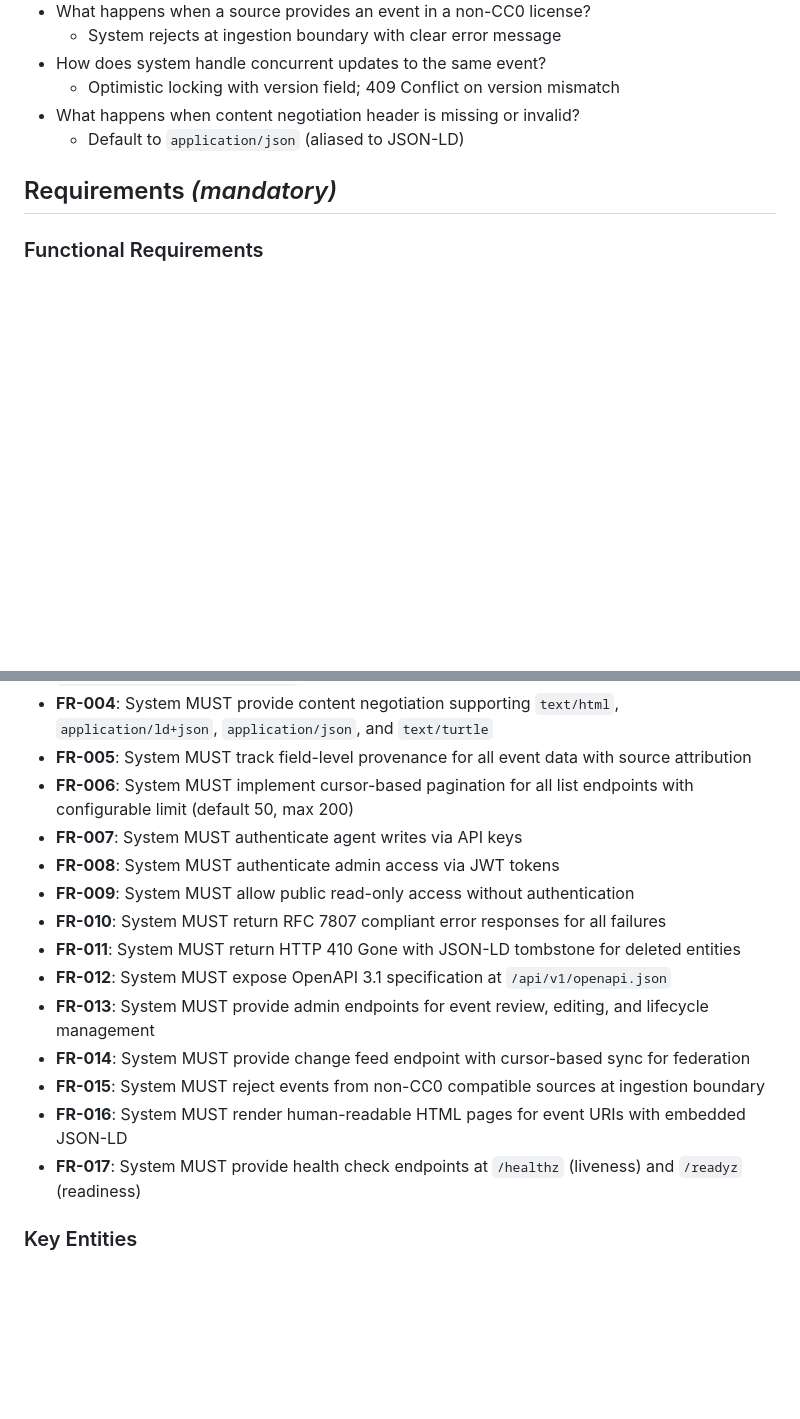
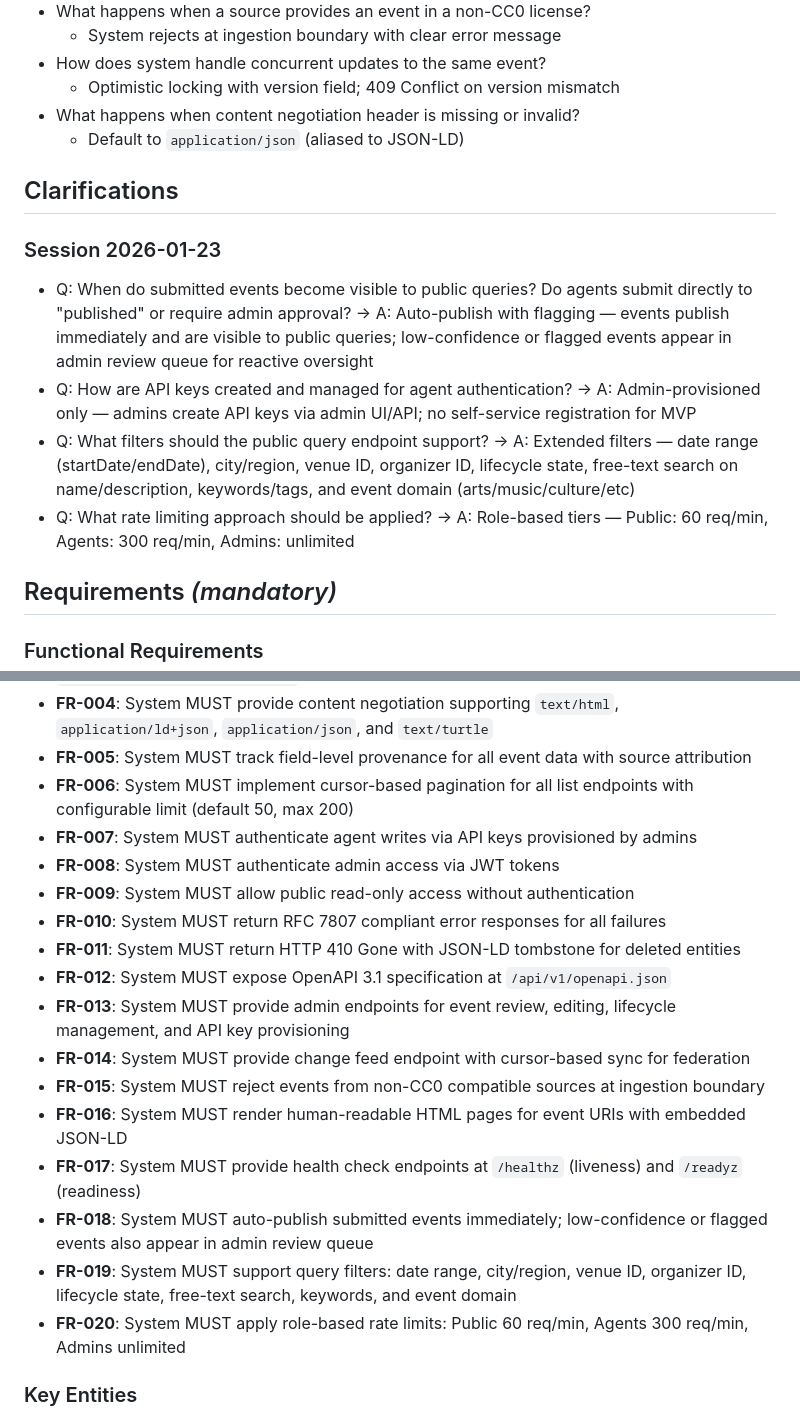
Before and after one commit to Togather-Foundation/server, a Markdown page: specs/001-sel-backend/spec.md, 2 parts joined by grey strips. Rendered like a GitHub page; blank space fills up the shorter version.

Commit message:
docs(spec): add clarifications from review session
Clarified 4 ambiguities:
- Event publishing: auto-publish with flagging for review
- API key management: admin-provisioned only
- Query filters: extended set including text search
- Rate limiting: role-based tiers (60/300/unlimited)

Added FR-018, FR-019, FR-020 to formalize decisions.

```diff
--- a/specs/001-sel-backend/spec.md
+++ b/specs/001-sel-backend/spec.md
@@ -121,6 +121,15 @@ Peer SEL nodes and external consumers need to sync changes efficiently without p
 - What happens when content negotiation header is missing or invalid?
   - Default to `application/json` (aliased to JSON-LD)
 
+## Clarifications
+
+### Session 2026-01-23
+
+- Q: When do submitted events become visible to public queries? Do agents submit directly to "published" or require admin approval? → A: Auto-publish with flagging — events publish immediately and are visible to public queries; low-confidence or flagged events appear in admin review queue for reactive oversight
+- Q: How are API keys created and managed for agent authentication? → A: Admin-provisioned only — admins create API keys via admin UI/API; no self-service registration for MVP
+- Q: What filters should the public query endpoint support? → A: Extended filters — date range (startDate/endDate), city/region, venue ID, organizer ID, lifecycle state, free-text search on name/description, keywords/tags, and event domain (arts/music/culture/etc)
+- Q: What rate limiting approach should be applied? → A: Role-based tiers — Public: 60 req/min, Agents: 300 req/min, Admins: unlimited
+
 ## Requirements *(mandatory)*
 
 ### Functional Requirements
@@ -131,17 +140,20 @@ Peer SEL nodes and external consumers need to sync changes efficiently without p
 - **FR-004**: System MUST provide content negotiation supporting `text/html`, `application/ld+json`, `application/json`, and `text/turtle`
 - **FR-005**: System MUST track field-level provenance for all event data with source attribution
 - **FR-006**: System MUST implement cursor-based pagination for all list endpoints with configurable limit (default 50, max 200)
-- **FR-007**: System MUST authenticate agent writes via API keys
+- **FR-007**: System MUST authenticate agent writes via API keys provisioned by admins
 - **FR-008**: System MUST authenticate admin access via JWT tokens
 - **FR-009**: System MUST allow public read-only access without authentication
 - **FR-010**: System MUST return RFC 7807 compliant error responses for all failures
 - **FR-011**: System MUST return HTTP 410 Gone with JSON-LD tombstone for deleted entities
 - **FR-012**: System MUST expose OpenAPI 3.1 specification at `/api/v1/openapi.json`
-- **FR-013**: System MUST provide admin endpoints for event review, editing, and lifecycle management
+- **FR-013**: System MUST provide admin endpoints for event review, editing, lifecycle management, and API key provisioning
 - **FR-014**: System MUST provide change feed endpoint with cursor-based sync for federation
 - **FR-015**: System MUST reject events from non-CC0 compatible sources at ingestion boundary
 - **FR-016**: System MUST render human-readable HTML pages for event URIs with embedded JSON-LD
 - **FR-017**: System MUST provide health check endpoints at `/healthz` (liveness) and `/readyz` (readiness)
+- **FR-018**: System MUST auto-publish submitted events immediately; low-confidence or flagged events also appear in admin review queue
+- **FR-019**: System MUST support query filters: date range, city/region, venue ID, organizer ID, lifecycle state, free-text search, keywords, and event domain
+- **FR-020**: System MUST apply role-based rate limits: Public 60 req/min, Agents 300 req/min, Admins unlimited
 
 ### Key Entities
 
```
